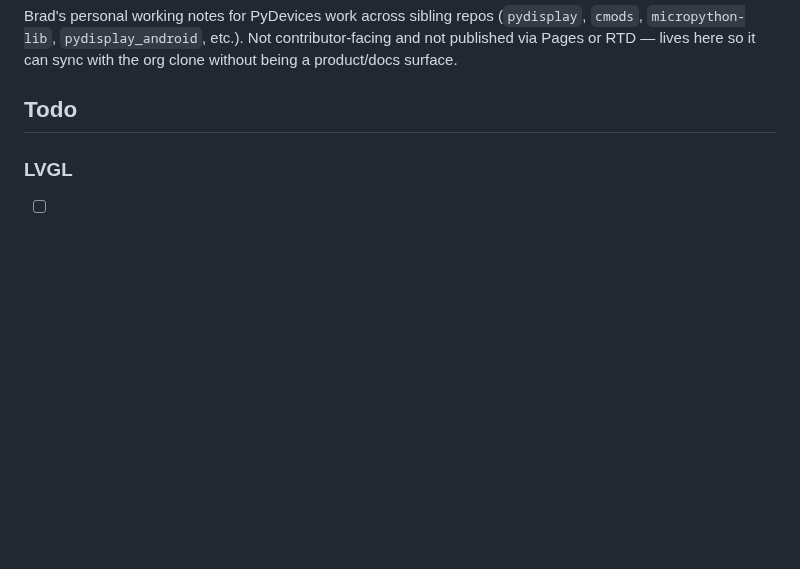
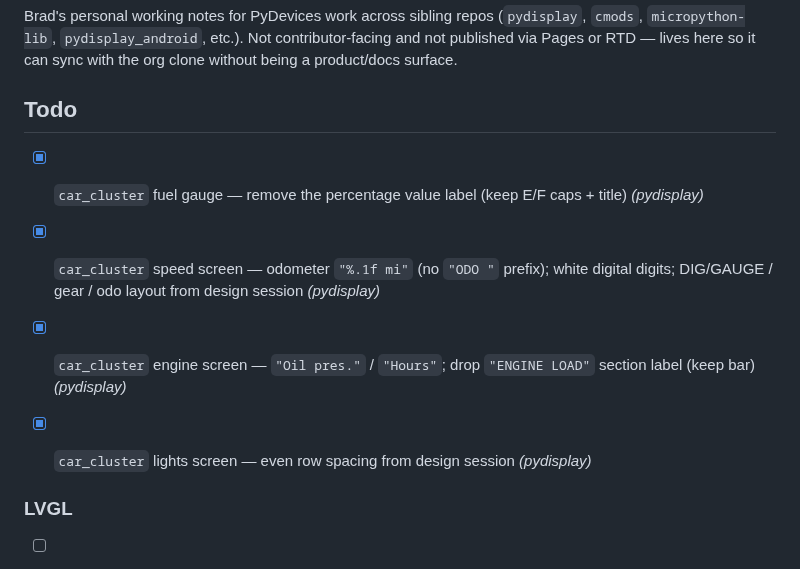
Before and after one commit to PyDevices/.github, a Markdown page: NOTES.md, the part around the change. GitHub-like rendering; blank space fills up the shorter version.

Commit message:
Check off completed car_cluster UI todo items.

```diff
--- a/NOTES.md
+++ b/NOTES.md
@@ -6,6 +6,11 @@ Not contributor-facing and not published via Pages or RTD — lives here
 so it can sync with the org clone without being a product/docs surface.
 
 ## Todo
+
+- [x] `car_cluster` fuel gauge — remove the percentage value label (keep E/F caps + title) *(pydisplay)*
+- [x] `car_cluster` speed screen — odometer `"%.1f mi"` (no `"ODO "` prefix); white digital digits; DIG/GAUGE / gear / odo layout from design session *(pydisplay)*
+- [x] `car_cluster` engine screen — `"Oil pres."` / `"Hours"`; drop `"ENGINE LOAD"` section label (keep bar) *(pydisplay)*
+- [x] `car_cluster` lights screen — even row spacing from design session *(pydisplay)*
 
 
 
```
